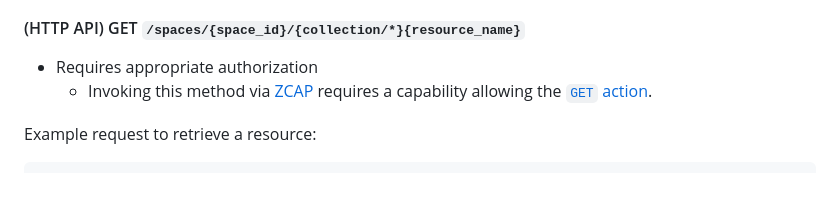
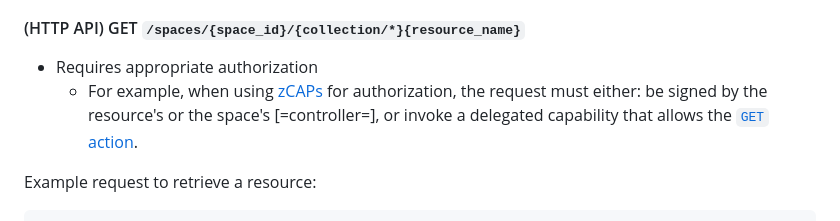
Before and after one commit to digitalcredentials/wallet-attached-storage-spec, a Markdown page: spec.md, the part around the change. Drawn GitHub-style; blank space fills up the shorter version.

Commit message:
Clarify authz requirements for GET.

```diff
--- a/spec.md
+++ b/spec.md
@@ -453,8 +453,10 @@ Resource properties:
 #### (HTTP API) GET `/spaces/{space_id}/{collection/*}{resource_name}`
 
 * Requires appropriate authorization
-    - Invoking this method via [ZCAP](#zcap) requires a capability allowing the
-      [`GET` action](#get-action).
+    - For example, when using [zCAPs](#zcap) for authorization, the request
+      must either: be signed by the resource's or the space's [=controller=],
+      or invoke a delegated capability that allows the [`GET`
+      action](#get-action).
 
 Example request to retrieve a resource:
 
```
